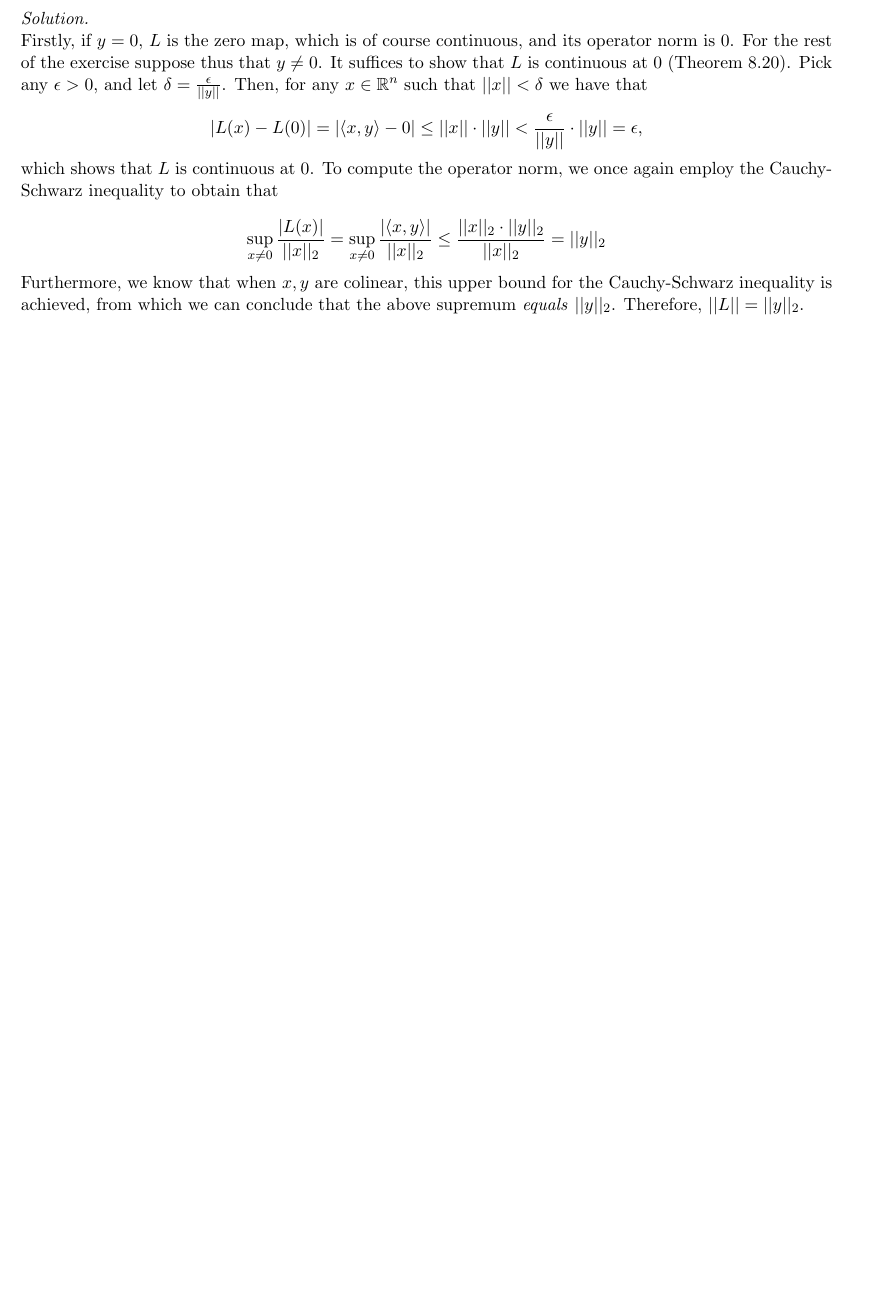
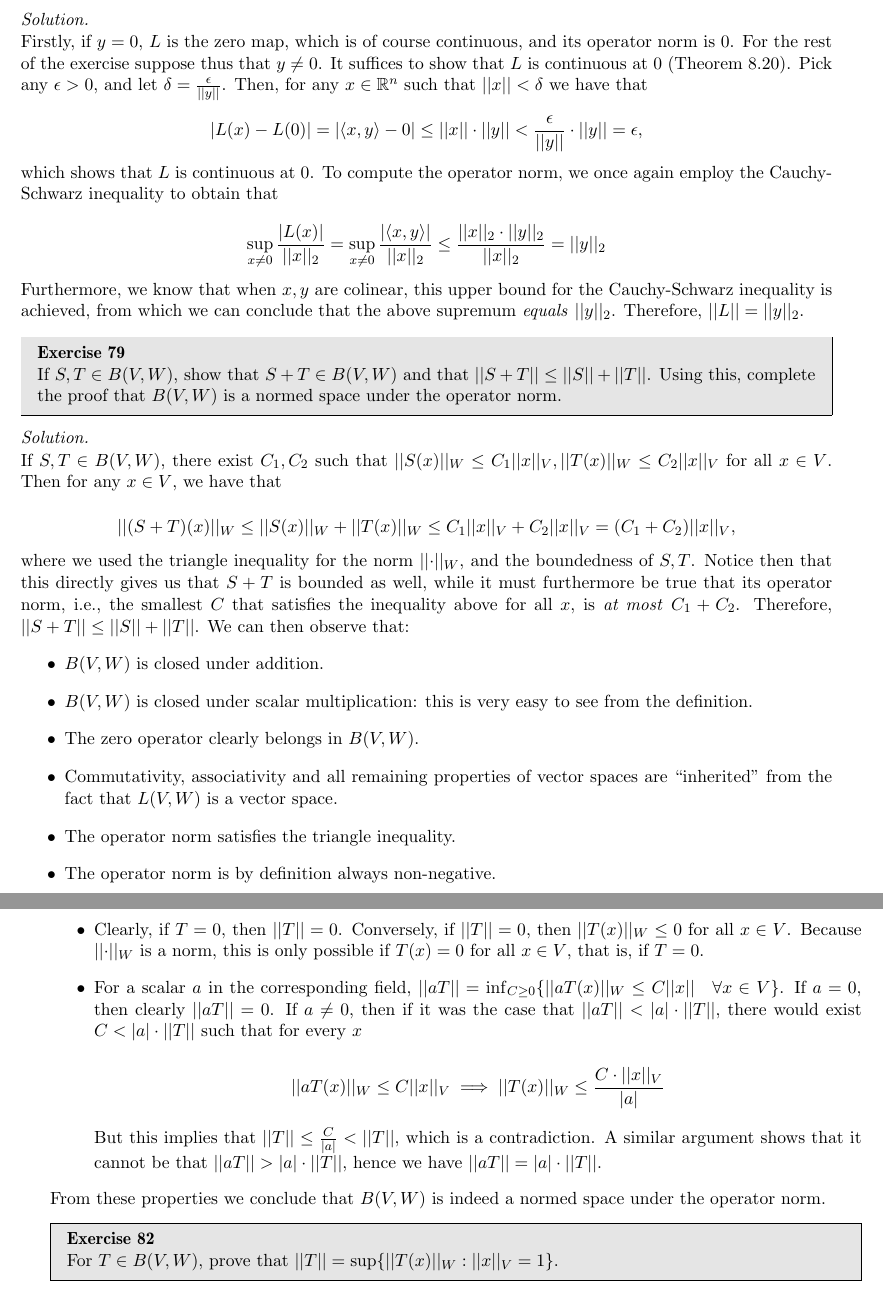
Before and after one commit to geomlyd/math_solutions, a LaTeX thesis (carothers_ra/main.tex, which reads carothers_ra/ch8.tex): part of page 117 of 117 before the commit and two parts of pages 117 and 118 of 118 after it, the two joined at a grey line, cut so that both start at the same text, the shorter picture padded with empty space. Compiled offline with pdfLaTeX.

Commit message:
Carothers Ex. 8.79, 8.82

```diff
--- a/carothers_ra/ch8.tex
+++ b/carothers_ra/ch8.tex
@@ -1008,3 +1008,45 @@
     Therefore, $\lvert \lvert L \rvert \rvert = \lvert \lvert y \rvert \rvert_2$.
 
 \end{solution}
+
+\begin{exercise}{79}
+    If $S, T \in B(V, W)$, show that $S + T \in B(V, W)$ and that $\lvert \lvert S + T \rvert \rvert \leq \lvert \lvert S \rvert \rvert + \lvert \lvert T \rvert \rvert$.
+    Using this, complete the proof that $B(V, W)$ is a normed space under the operator norm.
+\end{exercise}
+
+\begin{solution}
+
+    If $S, T \in B(V, W)$, there exist $C_1, C_2$ such that $\lvert \lvert S(x) \rvert \rvert_W \leq C_1 \lvert \lvert x \rvert \rvert_V, \lvert \lvert T(x) \rvert \rvert_W \leq C_2 \lvert \lvert x \rvert \rvert_V$ for all $x \in V$.
+    Then for any $x \in V$, we have that
+
+    \[\lvert \lvert (S + T)(x) \rvert \rvert_W \leq \lvert \lvert S(x) \rvert \rvert_W + \lvert \lvert T(x) \rvert \rvert_W \leq C_1 \lvert \lvert x \rvert \rvert_V + C_2 \lvert \lvert x \rvert \rvert_V = (C_1 + C_2) \lvert \lvert x \rvert \rvert_V,\]
+
+    where we used the triangle inequality for the norm $\lvert \lvert \cdot \rvert \rvert_W$, and the boundedness of $S, T$.
+    Notice then that this directly gives us that $S + T$ is bounded as well, while it must furthermore be true that its operator norm, i.e., the smallest $C$ that satisfies the inequality above for all $x$, is \textit{at most} $C_1 + C_2$.
+    Therefore, $\lvert \lvert S + T \rvert \rvert \leq \lvert \lvert S \rvert \rvert + \lvert \lvert T \rvert \rvert$.
+    We can then observe that:
+    \begin{itemize}
+        \item $B(V, W)$ is closed under addition.
+        \item $B(V, W)$ is closed under scalar multiplication: this is very easy to see from the definition.
+        \item The zero operator clearly belongs in $B(V, W)$.
+        \item Commutativity, associativity and all remaining properties of vector spaces are ``inherited'' from the fact that $L(V, W)$ is a vector space.
+        \item The operator norm satisfies the triangle inequality.
+        \item The operator norm is by definition always non-negative.
+        \item Clearly, if $T = 0$, then $\lvert \lvert T \rvert \rvert = 0$.
+        Conversely, if $\lvert \lvert T \rvert \rvert = 0$, then $\lvert \lvert T(x) \rvert \rvert_W \leq 0$ for all $x \in V$.
+        Because $\lvert \lvert \cdot \rvert \rvert_W$ is a norm, this is only possible if $T(x) = 0$ for all $x \in V$, that is, if $T = 0$.
+        \item For a scalar $a$ in the corresponding field, $\lvert \lvert a T \rvert \rvert = \inf_{C \geq 0} \{ \lvert \lvert a T(x) \rvert \rvert_W \leq C \lvert \lvert x \rvert \rvert \quad \forall x \in V \}$.
+        If $a = 0$, then clearly $\lvert \lvert a T \rvert \rvert = 0$.
+        If $a \neq 0$, then if it was the case that $\lvert \lvert a T \rvert \rvert < \lvert a \rvert \cdot \lvert \lvert T \rvert \rvert$, there would exist $C < \lvert a \rvert \cdot \lvert \lvert T \rvert \rvert$ such that for every $x$
+
+        \[\lvert \lvert a T(x) \rvert \rvert_W \leq C \lvert \lvert x \rvert \rvert_V \implies \lvert \lvert T(x) \rvert \rvert_W \leq \frac{C \cdot \lvert \lvert x \rvert \rvert_V}{\lvert a \rvert} \]
+
+        But this implies that $\lvert \lvert T \rvert \rvert \leq \frac{C}{\lvert a \rvert} < \lvert \lvert T \rvert \rvert$, which is a contradiction.
+        A similar argument shows that it cannot be that $\lvert \lvert a T \rvert \rvert > \lvert a \rvert \cdot \lvert \lvert T \rvert \rvert$, hence we have $\lvert \lvert a T \rvert \rvert = \lvert a \rvert \cdot \lvert \lvert T \rvert \rvert$.
+    \end{itemize}
+    From these properties we conclude that $B(V, W)$ is indeed a normed space under the operator norm.
+\end{solution}
+
+\begin{exercise}{82}
+    For $T \in B(V, W)$, prove that $\lvert \lvert T \rvert \rvert = \sup\{\lvert \lvert T(x) \rvert \rvert_W : \lvert \lvert x \rvert \rvert_V = 1\}$.
+\end{exercise}
```
Also changed, not shown: carothers_ra/main.pdf.
